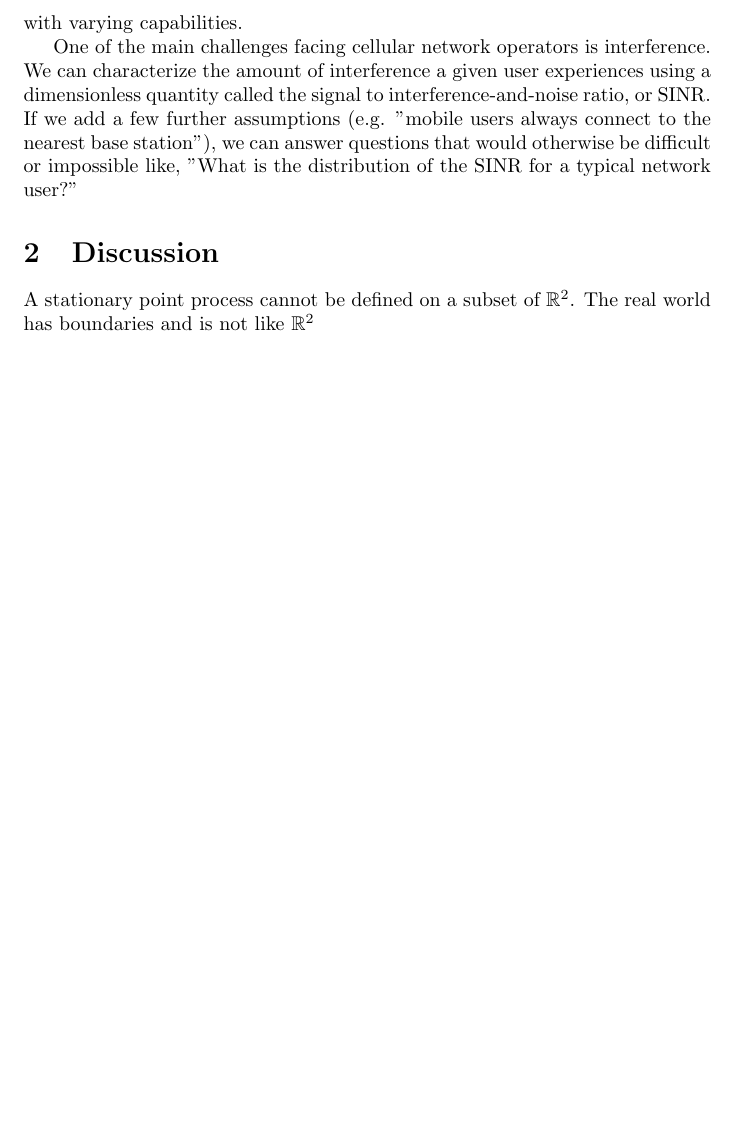
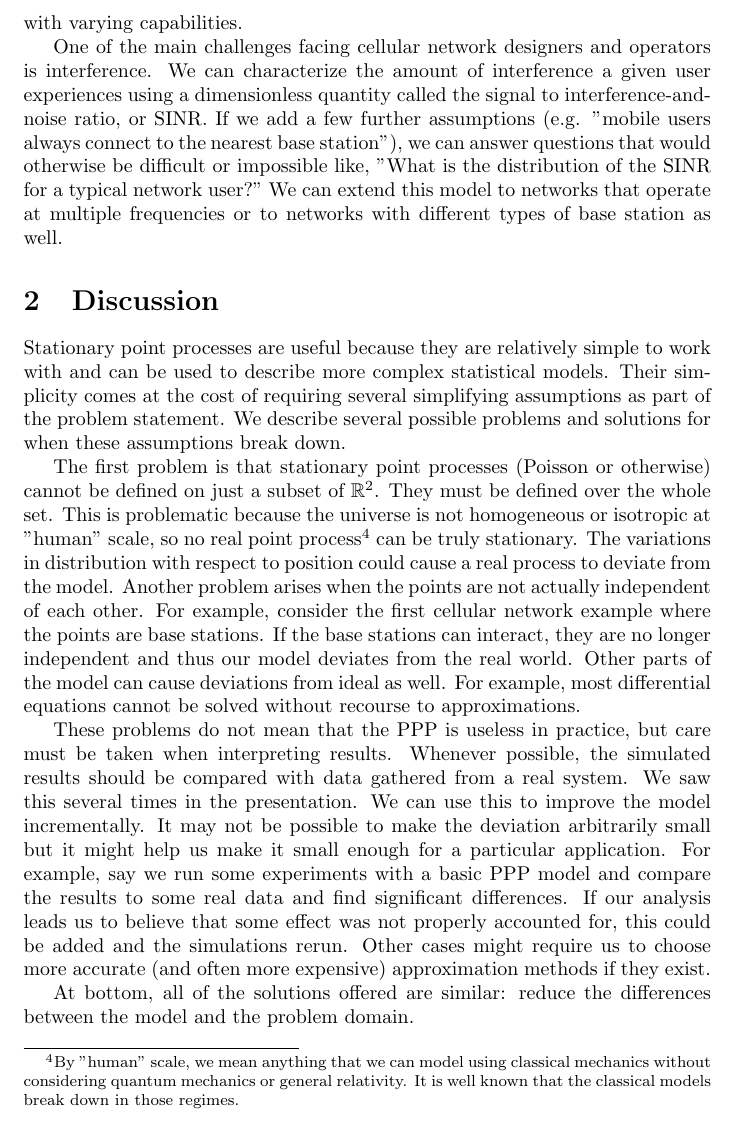
Before and after one commit to nseyedtalebi/cs686writeups, a LaTeX problem sheet (guestLectureAssignment.tex): part of page 3 of 3, cut so that both start at the same text, the shorter picture padded with empty space. Compiled offline with pdfLaTeX.

Commit message:
End of day

```diff
--- a/guestLectureAssignment.tex
+++ b/guestLectureAssignment.tex
@@ -29,10 +29,19 @@ If $0 < p < 1$, then $\phi_r$ and $\phi_b$ must have a density smaller than $\la
 
 Applications of stochastic geometry abound. Its tools can be applied to problems in diverse areas such as forestry, astronomy, and engineering. Stationary Poisson point processes are widely used to model systems where the points are randomly located. For example, we can model a modern cellular network using a PPP. The points in the process represent base stations to which mobile devices connect.  It may seem strange at first that we do not specify the exact location of each base station, but this reflects the reality of modern cellular networks: they are often unplanned and include different kinds of base stations with varying capabilities.
 
-One of the main challenges facing cellular network operators is interference. We can characterize the amount of interference a given user experiences using a dimensionless quantity called the signal to interference-and-noise ratio, or SINR. If we add a few further assumptions (e.g. "mobile users always connect to the nearest base station"), we can answer questions that would otherwise be difficult or impossible like, "What is the distribution of the SINR for a typical network user?"
+One of the main challenges facing cellular network designers and operators is interference. We can characterize the amount of interference a given user experiences using a dimensionless quantity called the signal to interference-and-noise ratio, or SINR. If we add a few further assumptions (e.g. "mobile users always connect to the nearest base station"), we can answer questions that would otherwise be difficult or impossible like, "What is the distribution of the SINR for a typical network user?" We can extend this model to networks that operate at multiple frequencies or to networks with different types of base station as well.
+
+\section{Discussion}
+Stationary point processes are useful because they are relatively simple to work with and can be used to describe more complex statistical models. Their simplicity comes at the cost of requiring several simplifying assumptions as part of the problem statement. We describe several possible problems and solutions for when these assumptions break down.
+
+The first problem is that stationary point processes (Poisson or otherwise) cannot be defined on just a subset of $\mathbb{R}^2$. They must be defined over the whole set. This is problematic because the universe is not homogeneous or isotropic at "human" scale, so no real point process\footnote{By "human" scale, we mean anything that we can model using classical mechanics without considering quantum mechanics or general relativity. It is well known that the classical models break down in those regimes.} can be truly stationary. The variations in distribution with respect to position could cause a real process to deviate from the model. Another problem arises when the points are not actually independent of each other. For example, consider the first cellular network example where the points are base stations. If the base stations can interact, they are no longer independent and thus our model deviates from the real world. Other parts of the model can cause deviations from ideal as well. For example, most differential equations cannot be solved without recourse to approximations.
+
+These problems do not mean that the PPP is useless in practice, but care must be taken when interpreting results. Whenever possible, the simulated results should be compared with data gathered from a real system. We saw this several times in the presentation. We can use this to improve the model incrementally. It may not be possible to make the deviation arbitrarily small but it might help us make it small enough for a particular application. For example, say we run some experiments with a basic PPP model and compare the results to some real data and find significant differences. If our analysis leads us to believe that some effect was not properly accounted for, this could be added and the simulations rerun. Other cases might require us to choose more accurate (and often more expensive) approximation methods if they exist.
+
+At bottom, all of the solutions offered are similar: reduce the differences between the model and the problem domain.
 
 
 
-\section{Discussion}
- A stationary point process cannot be defined on a subset of $\mathbb{R}^2$. The real world has boundaries and is not like $\mathbb{R}^2$
+
+
 \end{document}
```
